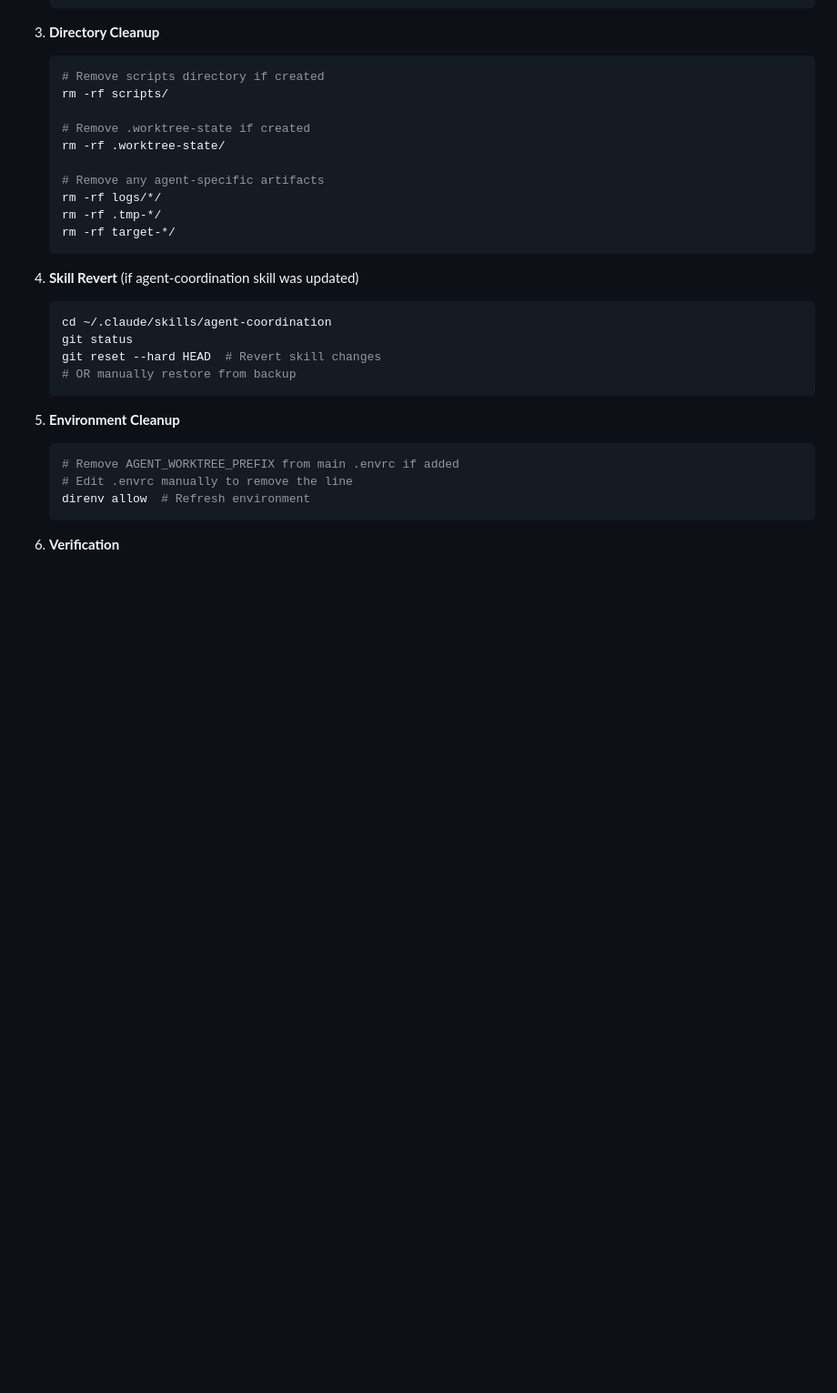
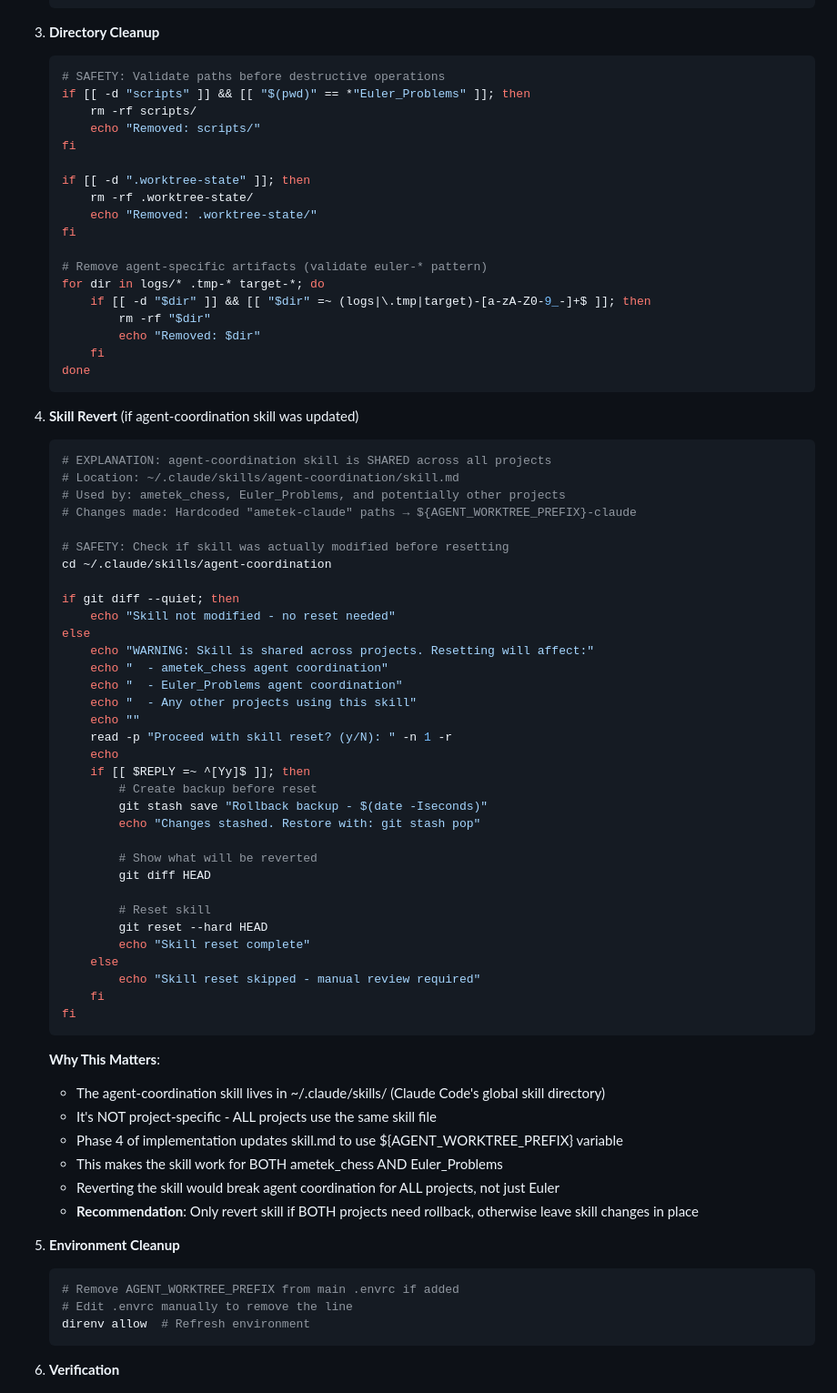
Before and after one commit to ketema/Euler_Problems, a Markdown page: .serena/memories/worktree-implementation-plan.md, the part around one of its changes. Shown at 91% size. Drawn GitHub-style; blank space fills up the shorter version.

````diff
--- a/.serena/memories/worktree-implementation-plan.md
+++ b/.serena/memories/worktree-implementation-plan.md
@@ -398,25 +463,70 @@ If 3rd project requires worktree management:
 
 3. **Directory Cleanup**
    ```bash
-   # Remove scripts directory if created
-   rm -rf scripts/
+   # SAFETY: Validate paths before destructive operations
+   if [[ -d "scripts" ]] && [[ "$(pwd)" == *"Euler_Problems" ]]; then
+       rm -rf scripts/
+       echo "Removed: scripts/"
+   fi
 
-   # Remove .worktree-state if created
-   rm -rf .worktree-state/
+   if [[ -d ".worktree-state" ]]; then
+       rm -rf .worktree-state/
+       echo "Removed: .worktree-state/"
+   fi
 
-   # Remove any agent-specific artifacts
-   rm -rf logs/*/
-   rm -rf .tmp-*/
-   rm -rf target-*/
+   # Remove agent-specific artifacts (validate euler-* pattern)
+   for dir in logs/* .tmp-* target-*; do
+       if [[ -d "$dir" ]] && [[ "$dir" =~ (logs|\.tmp|target)-[a-zA-Z0-9_-]+$ ]]; then
+           rm -rf "$dir"
+           echo "Removed: $dir"
+       fi
+   done
    ```
 
 4. **Skill Revert** (if agent-coordination skill was updated)
    ```bash
+   # EXPLANATION: agent-coordination skill is SHARED across all projects
+   # Location: ~/.claude/skills/agent-coordination/skill.md
+   # Used by: ametek_chess, Euler_Problems, and potentially other projects
+   # Changes made: Hardcoded "ametek-claude" paths → ${AGENT_WORKTREE_PREFIX}-claude
+
+   # SAFETY: Check if skill was actually modified before resetting
    cd ~/.claude/skills/agent-coordination
-   git status
-   git reset --hard HEAD  # Revert skill changes
-   # OR manually restore from backup
+
+   if git diff --quiet; then
+       echo "Skill not modified - no reset needed"
+   else
+       echo "WARNING: Skill is shared across projects. Resetting will affect:"
+       echo "  - ametek_chess agent coordination"
+       echo "  - Euler_Problems agent coordination"
+       echo "  - Any other projects using this skill"
+       echo ""
+       read -p "Proceed with skill reset? (y/N): " -n 1 -r
+       echo
+       if [[ $REPLY =~ ^[Yy]$ ]]; then
+           # Create backup before reset
+           git stash save "Rollback backup - $(date -Iseconds)"
+           echo "Changes stashed. Restore with: git stash pop"
+
+           # Show what will be reverted
+           git diff HEAD
+
+           # Reset skill
+           git reset --hard HEAD
+           echo "Skill reset complete"
+       else
+           echo "Skill reset skipped - manual review required"
+       fi
+   fi
    ```
+
+   **Why This Matters**:
+   - The agent-coordination skill lives in ~/.claude/skills/ (Claude Code's global skill directory)
+   - It's NOT project-specific - ALL projects use the same skill file
+   - Phase 4 of implementation updates skill.md to use ${AGENT_WORKTREE_PREFIX} variable
+   - This makes the skill work for BOTH ametek_chess AND Euler_Problems
+   - Reverting the skill would break agent coordination for ALL projects, not just Euler
+   - **Recommendation**: Only revert skill if BOTH projects need rollback, otherwise leave skill changes in place
 
 5. **Environment Cleanup**
    ```bash
````
Also changed, not shown: other parts of .serena/memories/worktree-implementation-plan.md (+96 -10 lines).
